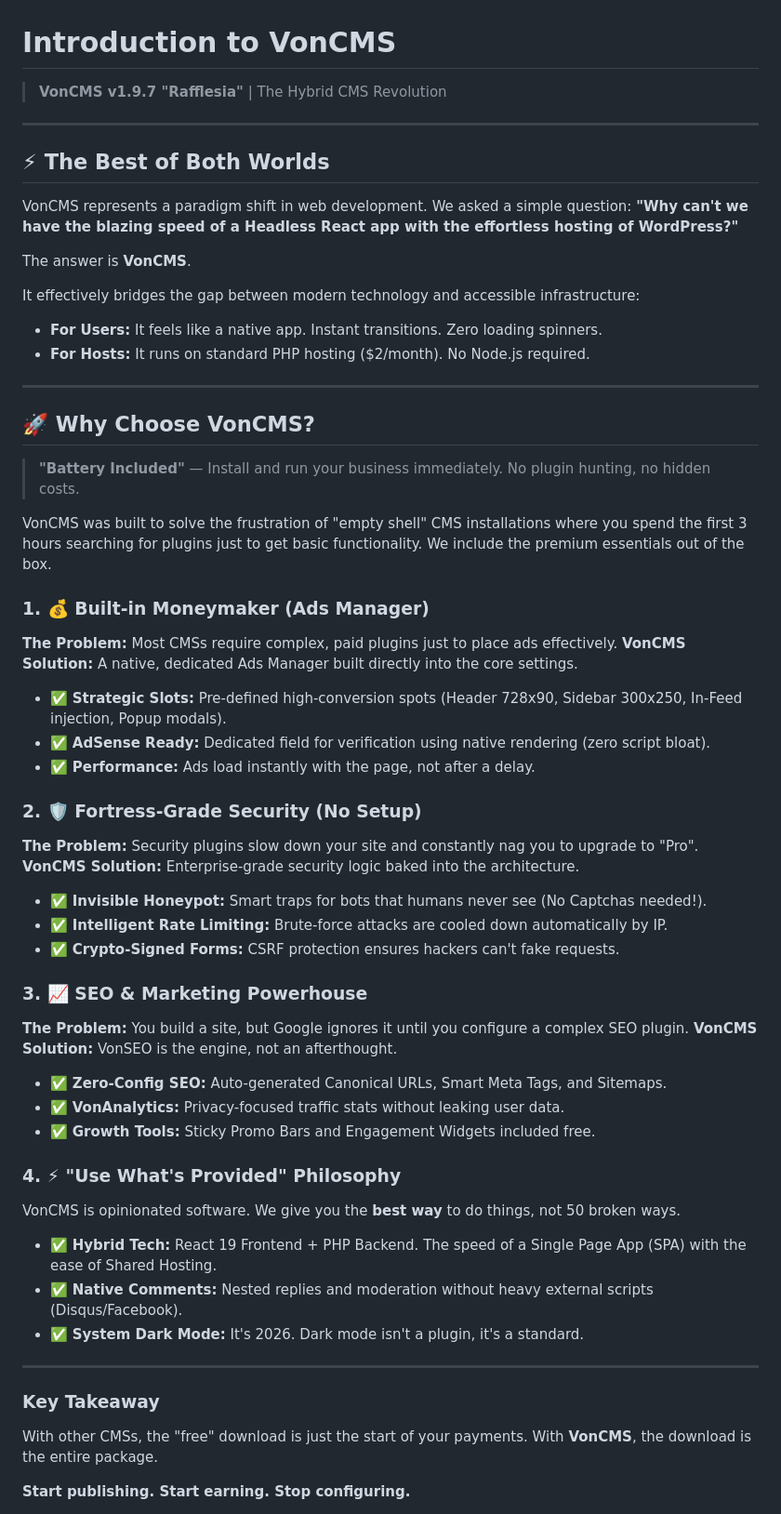
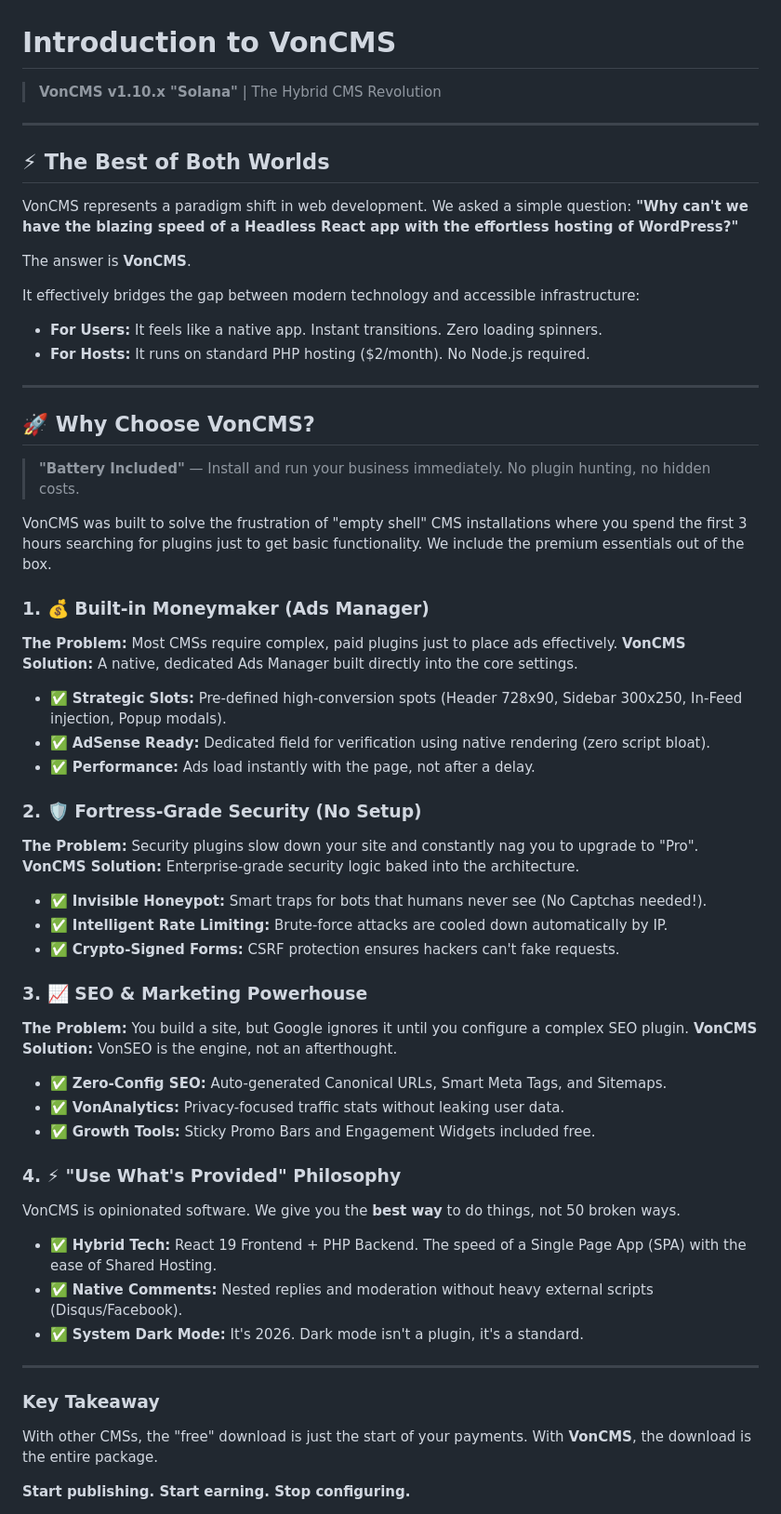
Before and after one commit to Vondereich/VonCMS, a Markdown page: Introduction.md, the part around one of its changes. Shown at 93% size. GitHub-like rendering.

```diff
--- a/Introduction.md
+++ b/Introduction.md
@@ -1,6 +1,6 @@
 # Introduction to VonCMS
 
-> **VonCMS v1.9.7 "Rafflesia"** | The Hybrid CMS Revolution
+> **VonCMS v1.10.x "Solana"** | The Hybrid CMS Revolution
 
 ---
 
@@ -11,8 +11,9 @@ VonCMS represents a paradigm shift in web development. We asked a simple questio
 The answer is **VonCMS**.
 
 It effectively bridges the gap between modern technology and accessible infrastructure:
-*   **For Users:** It feels like a native app. Instant transitions. Zero loading spinners.
-*   **For Hosts:** It runs on standard PHP hosting ($2/month). No Node.js required.
+
+- **For Users:** It feels like a native app. Instant transitions. Zero loading spinners.
+- **For Hosts:** It runs on standard PHP hosting ($2/month). No Node.js required.
 
 ---
 
@@ -23,39 +24,44 @@ It effectively bridges the gap between modern technology and accessible infrastr
 VonCMS was built to solve the frustration of "empty shell" CMS installations where you spend the first 3 hours searching for plugins just to get basic functionality. We include the premium essentials out of the box.
 
 ### 1. 💰 Built-in Moneymaker (Ads Manager)
+
 **The Problem:** Most CMSs require complex, paid plugins just to place ads effectively.
 **VonCMS Solution:** A native, dedicated Ads Manager built directly into the core settings.
 
-*   ✅ **Strategic Slots:** Pre-defined high-conversion spots (Header 728x90, Sidebar 300x250, In-Feed injection, Popup modals).
-*   ✅ **AdSense Ready:** Dedicated field for verification using native rendering (zero script bloat).
-*   ✅ **Performance:** Ads load instantly with the page, not after a delay.
+- ✅ **Strategic Slots:** Pre-defined high-conversion spots (Header 728x90, Sidebar 300x250, In-Feed injection, Popup modals).
+- ✅ **AdSense Ready:** Dedicated field for verification using native rendering (zero script bloat).
+- ✅ **Performance:** Ads load instantly with the page, not after a delay.
 
 ### 2. 🛡️ Fortress-Grade Security (No Setup)
+
 **The Problem:** Security plugins slow down your site and constantly nag you to upgrade to "Pro".
 **VonCMS Solution:** Enterprise-grade security logic baked into the architecture.
 
-*   ✅ **Invisible Honeypot:** Smart traps for bots that humans never see (No Captchas needed!).
-*   ✅ **Intelligent Rate Limiting:** Brute-force attacks are cooled down automatically by IP.
-*   ✅ **Crypto-Signed Forms:** CSRF protection ensures hackers can't fake requests.
+- ✅ **Invisible Honeypot:** Smart traps for bots that humans never see (No Captchas needed!).
+- ✅ **Intelligent Rate Limiting:** Brute-force attacks are cooled down automatically by IP.
+- ✅ **Crypto-Signed Forms:** CSRF protection ensures hackers can't fake requests.
 
 ### 3. 📈 SEO & Marketing Powerhouse
+
 **The Problem:** You build a site, but Google ignores it until you configure a complex SEO plugin.
 **VonCMS Solution:** VonSEO is the engine, not an afterthought.
 
-*   ✅ **Zero-Config SEO:** Auto-generated Canonical URLs, Smart Meta Tags, and Sitemaps.
-*   ✅ **VonAnalytics:** Privacy-focused traffic stats without leaking user data.
-*   ✅ **Growth Tools:** Sticky Promo Bars and Engagement Widgets included free.
+- ✅ **Zero-Config SEO:** Auto-generated Canonical URLs, Smart Meta Tags, and Sitemaps.
+- ✅ **VonAnalytics:** Privacy-focused traffic stats without leaking user data.
+- ✅ **Growth Tools:** Sticky Promo Bars and Engagement Widgets included free.
 
 ### 4. ⚡ "Use What's Provided" Philosophy
+
 VonCMS is opinionated software. We give you the **best way** to do things, not 50 broken ways.
 
-*   ✅ **Hybrid Tech:** React 19 Frontend + PHP Backend. The speed of a Single Page App (SPA) with the ease of Shared Hosting.
-*   ✅ **Native Comments:** Nested replies and moderation without heavy external scripts (Disqus/Facebook).
-*   ✅ **System Dark Mode:** It's 2026. Dark mode isn't a plugin, it's a standard.
+- ✅ **Hybrid Tech:** React 19 Frontend + PHP Backend. The speed of a Single Page App (SPA) with the ease of Shared Hosting.
+- ✅ **Native Comments:** Nested replies and moderation without heavy external scripts (Disqus/Facebook).
+- ✅ **System Dark Mode:** It's 2026. Dark mode isn't a plugin, it's a standard.
 
 ---
 
 ### Key Takeaway
+
 With other CMSs, the "free" download is just the start of your payments.
 With **VonCMS**, the download is the entire package.
 
```
Also changed, not shown: other parts of Introduction.md (+17 -14 lines).
